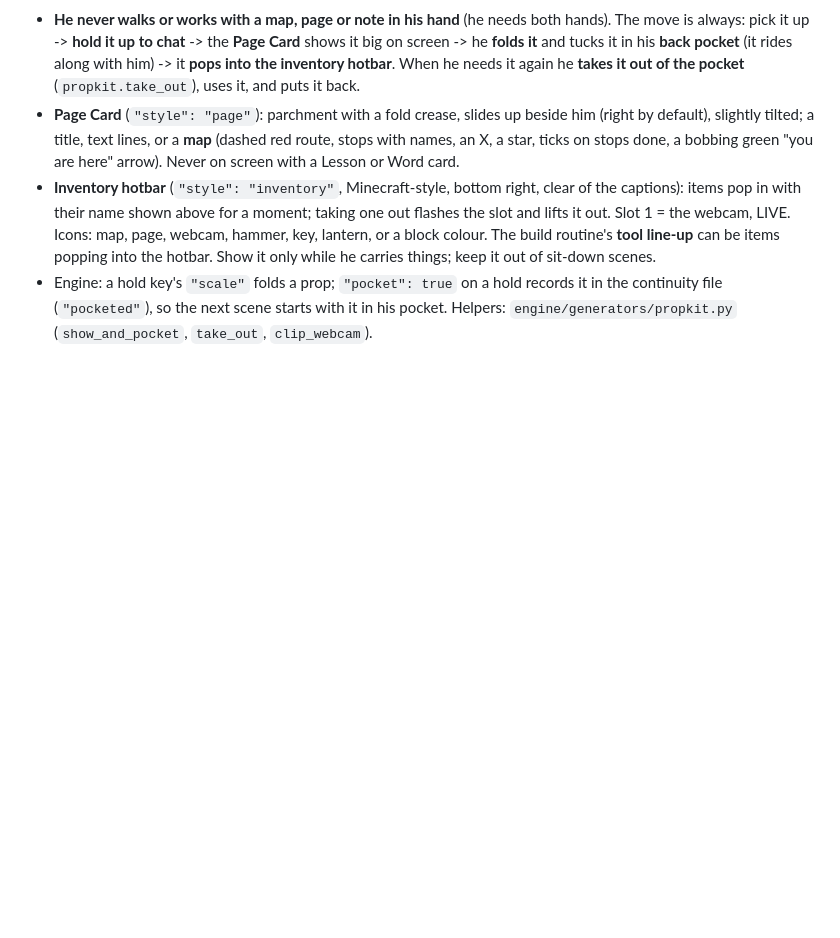
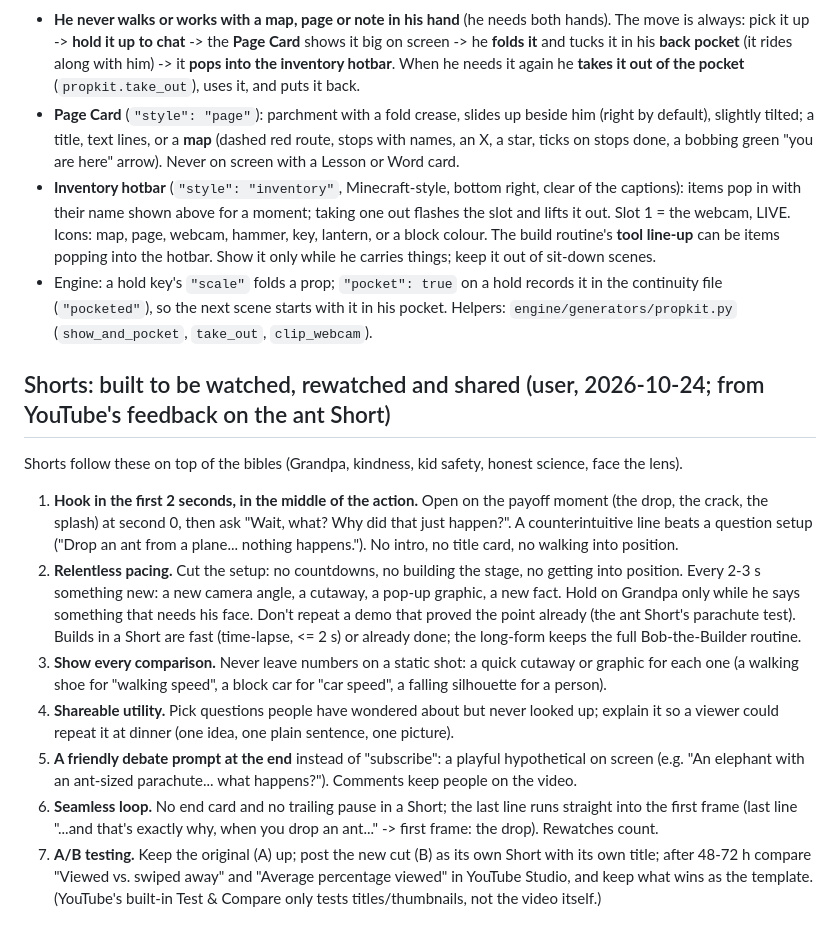
Before and after one commit to leads4life/grandpa-block-lab, a Markdown page: bibles/PRODUCTION-BIBLE.md, the part around the change. Rendered like a GitHub page; blank space fills up the shorter version.

Commit message:
Bibles: Shorts rules (2-second action hook, relentless pacing, cutaways for comparisons, debate prompt, seamless loop, A/B testing)
Co-Authored-By: Claude Opus 5.5 <noreply@anthropic.com>
Claude-Session: https://claude.ai/code/session_01XXsv4pkPu7sKngaaDVjEYS

```diff
--- a/bibles/PRODUCTION-BIBLE.md
+++ b/bibles/PRODUCTION-BIBLE.md
@@ -272,3 +272,24 @@ A matching Morning Ritual opens episodes from Episode 2 (hook first, then "Is th
 - Engine: a hold key's `"scale"` folds a prop; `"pocket": true` on a hold records it in the continuity file
   (`"pocketed"`), so the next scene starts with it in his pocket. Helpers: `engine/generators/propkit.py`
   (`show_and_pocket`, `take_out`, `clip_webcam`).
+
+## Shorts: built to be watched, rewatched and shared (user, 2026-10-24; from YouTube's feedback on the ant Short)
+Shorts follow these on top of the bibles (Grandpa, kindness, kid safety, honest science, face the lens).
+1. **Hook in the first 2 seconds, in the middle of the action.** Open on the payoff moment (the drop, the crack, the
+   splash) at second 0, then ask "Wait, what? Why did that just happen?". A counterintuitive line beats a question
+   setup ("Drop an ant from a plane... nothing happens."). No intro, no title card, no walking into position.
+2. **Relentless pacing.** Cut the setup: no countdowns, no building the stage, no getting into position. Every 2-3 s
+   something new: a new camera angle, a cutaway, a pop-up graphic, a new fact. Hold on Grandpa only while he says
+   something that needs his face. Don't repeat a demo that proved the point already (the ant Short's parachute test).
+   Builds in a Short are fast (time-lapse, <= 2 s) or already done; the long-form keeps the full Bob-the-Builder routine.
+3. **Show every comparison.** Never leave numbers on a static shot: a quick cutaway or graphic for each one
+   (a walking shoe for "walking speed", a block car for "car speed", a falling silhouette for a person).
+4. **Shareable utility.** Pick questions people have wondered about but never looked up; explain it so a viewer could
+   repeat it at dinner (one idea, one plain sentence, one picture).
+5. **A friendly debate prompt at the end** instead of "subscribe": a playful hypothetical on screen
+   (e.g. "An elephant with an ant-sized parachute... what happens?"). Comments keep people on the video.
+6. **Seamless loop.** No end card and no trailing pause in a Short; the last line runs straight into the first frame
+   (last line "...and that's exactly why, when you drop an ant..." -> first frame: the drop). Rewatches count.
+7. **A/B testing.** Keep the original (A) up; post the new cut (B) as its own Short with its own title; after 48-72 h
+   compare "Viewed vs. swiped away" and "Average percentage viewed" in YouTube Studio, and keep what wins as the
+   template. (YouTube's built-in Test & Compare only tests titles/thumbnails, not the video itself.)
```
Also changed, not shown: bibles/AGREED-DECISIONS-AND-LESSONS.md (+6 -0 lines).
